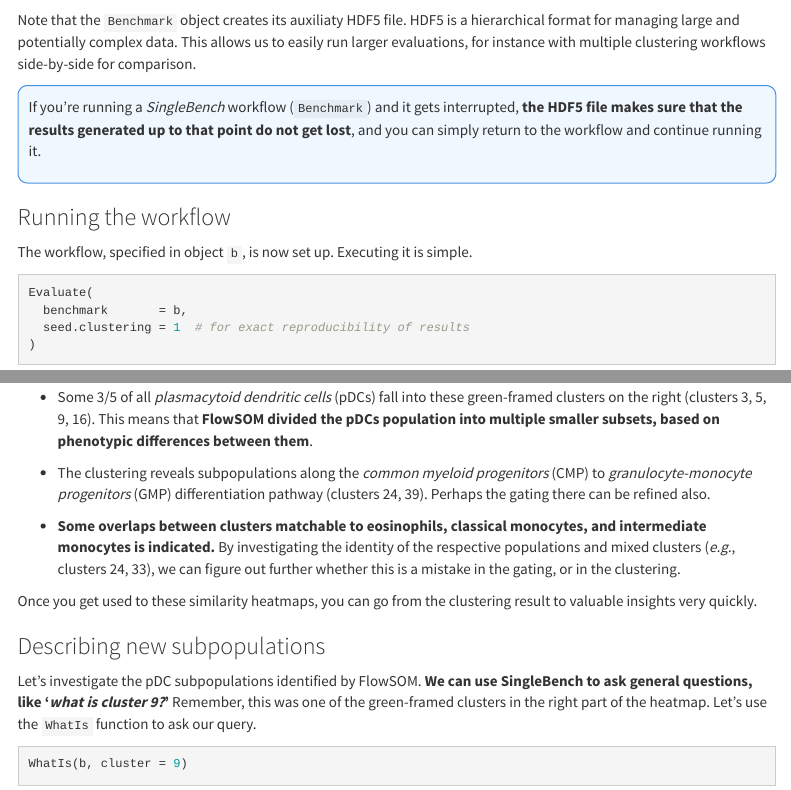
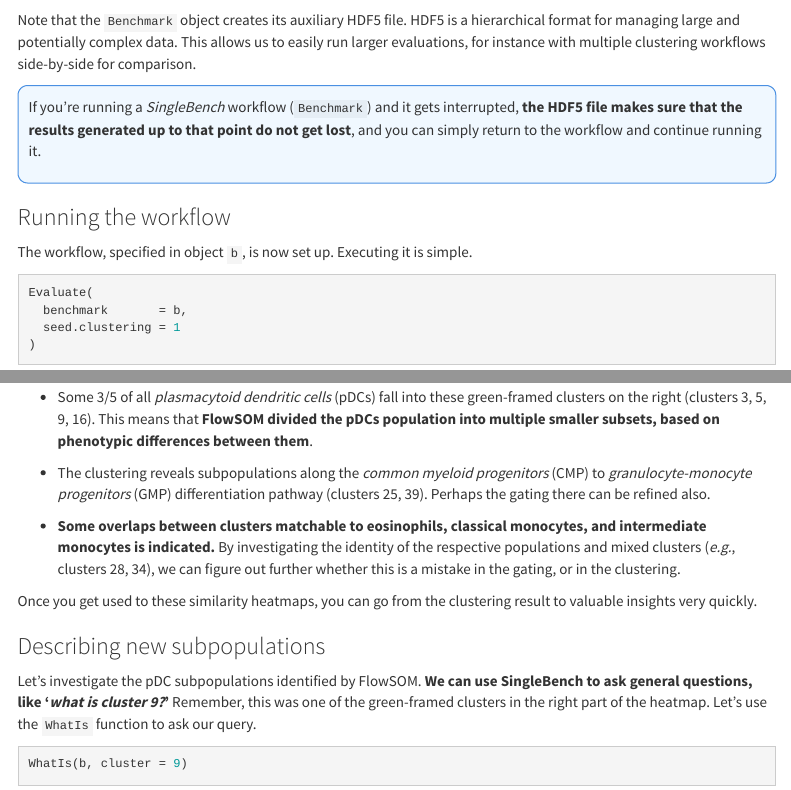
Before and after one commit to davnovak/davnovak.github.io, an R Markdown document (docs/exploratory_cluster_analysis/vignette.Rmd): the page in a window 1100 px wide, from 2120 px down, and a second part further down, joined at a grey line. Rendered offline with R 4.5, knitr and Pandoc, with nearby package versions; some code elsewhere in the file could not run offline; menus at the side of the page are left out.

Commit message:
Fix typos

````diff
--- a/docs/exploratory_cluster_analysis/vignette.Rmd
+++ b/docs/exploratory_cluster_analysis/vignette.Rmd
@@ -116,7 +116,7 @@ b <- Benchmark(
 
 ```
 
-Note that the `Benchmark` object creates its auxiliaty HDF5 file.
+Note that the `Benchmark` object creates its auxiliary HDF5 file.
 HDF5 is a hierarchical format for managing large and potentially complex data.
 This allows us to easily run larger evaluations, for instance with multiple clustering workflows side-by-side for comparison.
 
@@ -133,7 +133,7 @@ Executing it is simple.
 
 Evaluate(
   benchmark       = b,
-  seed.clustering = 1  # for exact reproducibility of results
+  seed.clustering = 1
 )
 ```
 
@@ -187,10 +187,10 @@ Note, for instance, that:
 -   Some 3/5 of all *plasmacytoid dendritic cells* (pDCs) fall into these green-framed clusters on the right (clusters 3, 5, 9, 16).
     This means that **FlowSOM divided the pDCs population into multiple smaller subsets, based on phenotypic differences between them**.
 
--   The clustering reveals subpopulations along the *common myeloid progenitors* (CMP) to *granulocyte-monocyte progenitors* (GMP) differentiation pathway (clusters 24, 39).
+-   The clustering reveals subpopulations along the *common myeloid progenitors* (CMP) to *granulocyte-monocyte progenitors* (GMP) differentiation pathway (clusters 25, 39).
     Perhaps the gating there can be refined also.
 
--   **Some overlaps between clusters matchable to eosinophils, classical monocytes, and intermediate monocytes is indicated.** By investigating the identity of the respective populations and mixed clusters (*e.g.*, clusters 24, 33), we can figure out further whether this is a mistake in the gating, or in the clustering.
+-   **Some overlaps between clusters matchable to eosinophils, classical monocytes, and intermediate monocytes is indicated.** By investigating the identity of the respective populations and mixed clusters (*e.g.*, clusters 28, 34), we can figure out further whether this is a mistake in the gating, or in the clustering.
 
 Once you get used to these similarity heatmaps, you can go from the clustering result to valuable insights very quickly.
 
````
Also changed, not shown: docs/exploratory_cluster_analysis/vignette.Rmd (4 more changed lines).
